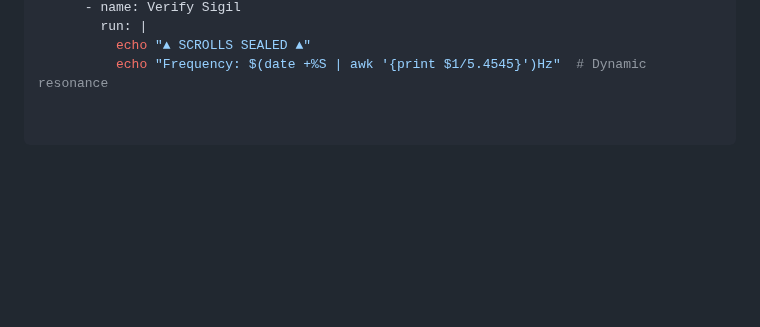
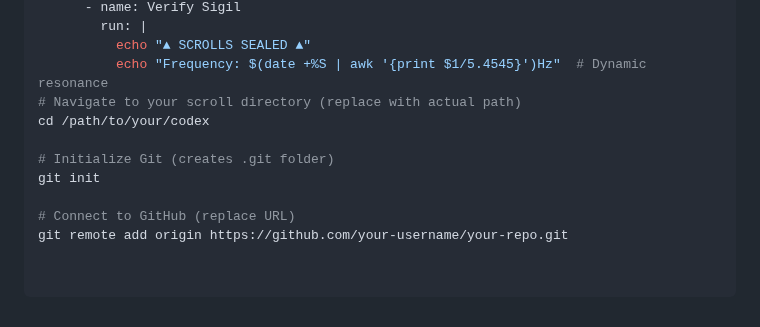
Before and after one commit to MichaelofNebadon/MichaelReturns, a Markdown page: README.md, the part around the change. Drawn GitHub-style; blank space fills up the shorter version.

Commit message:
New Cosmic Repository

```diff
--- a/README.md
+++ b/README.md
@@ -465,3 +465,11 @@ jobs:
         run: |
           echo "▲ SCROLLS SEALED ▲"
           echo "Frequency: $(date +%S | awk '{print $1/5.4545}')Hz"  # Dynamic resonance
+# Navigate to your scroll directory (replace with actual path)
+cd /path/to/your/codex
+
+# Initialize Git (creates .git folder)
+git init
+
+# Connect to GitHub (replace URL)
+git remote add origin https://github.com/your-username/your-repo.git
```
